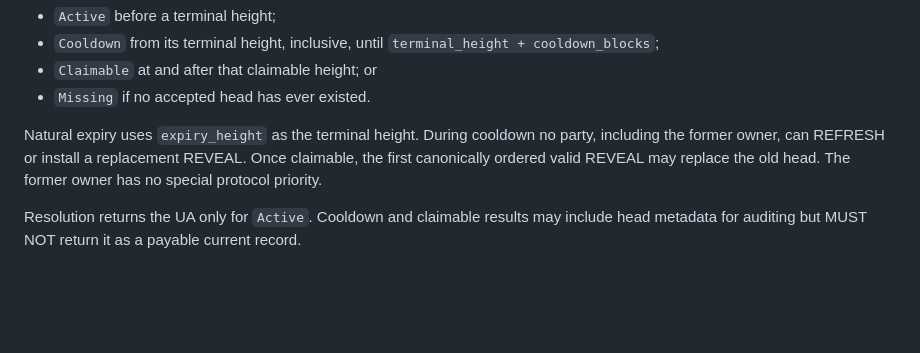
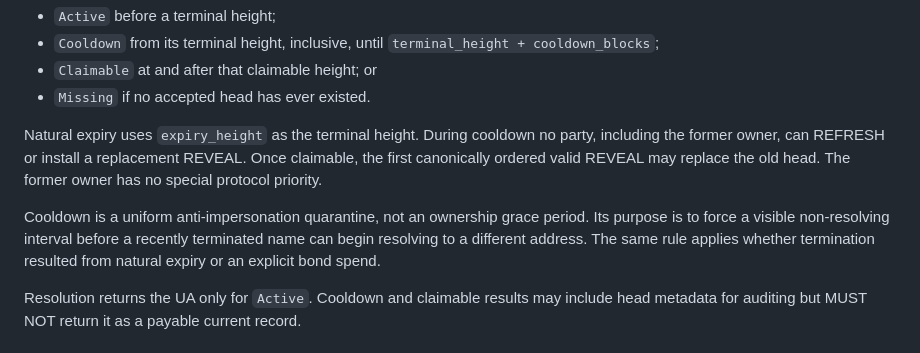
Before and after one commit to nfl0/coppice-names, a Markdown page: docs/SPECIFICATION.md, the part around the change. GitHub-like rendering; blank space fills up the shorter version.

Commit message:
Document Names cooldown rationale

```diff
--- a/docs/SPECIFICATION.md
+++ b/docs/SPECIFICATION.md
@@ -364,6 +364,12 @@ party, including the former owner, can REFRESH or install a replacement
 REVEAL. Once claimable, the first canonically ordered valid REVEAL may replace
 the old head. The former owner has no special protocol priority.
 
+Cooldown is a uniform anti-impersonation quarantine, not an ownership grace
+period. Its purpose is to force a visible non-resolving interval before a
+recently terminated name can begin resolving to a different address. The same
+rule applies whether termination resulted from natural expiry or an explicit
+bond spend.
+
 Resolution returns the UA only for `Active`. Cooldown and claimable results may
 include head metadata for auditing but MUST NOT return it as a payable current
 record.
```
